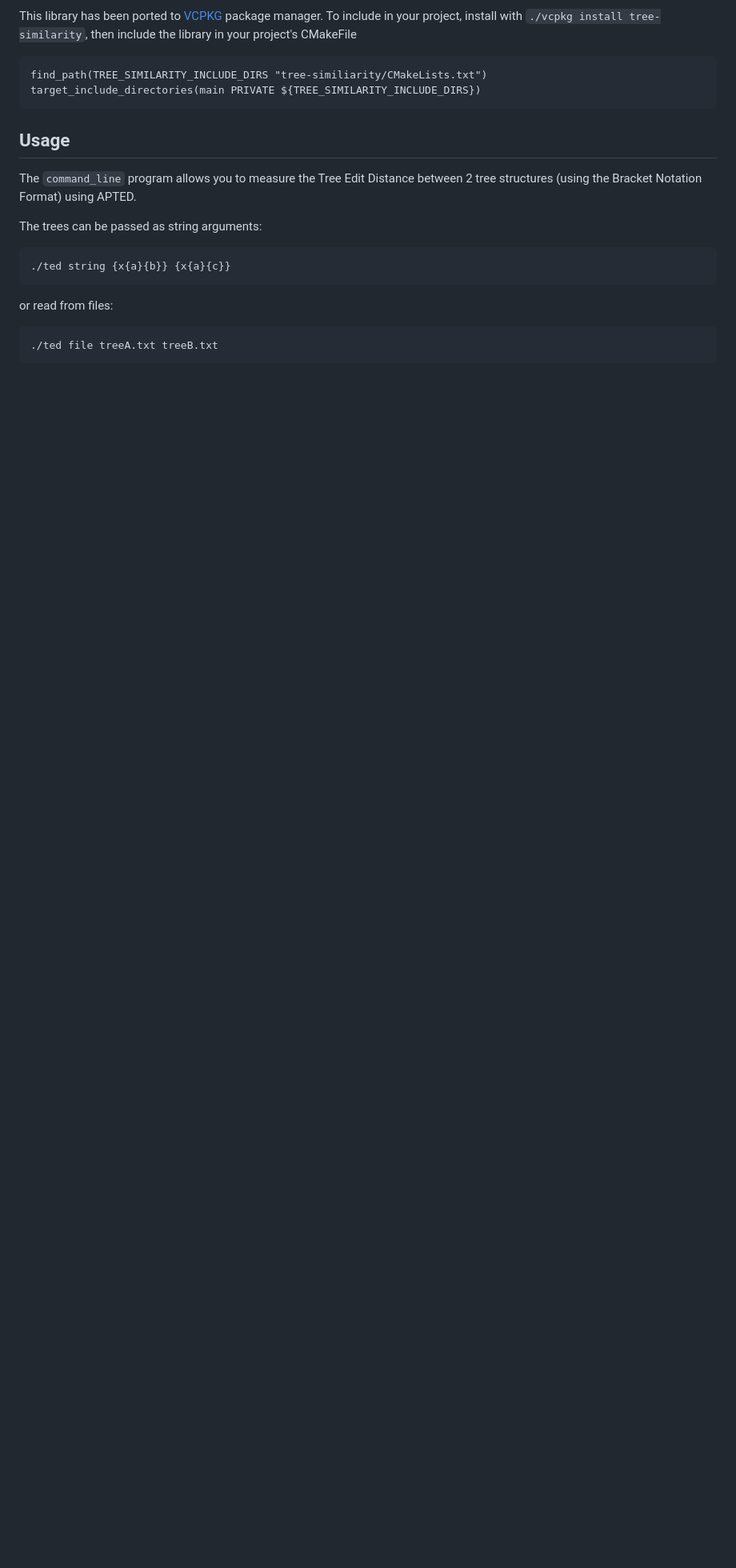
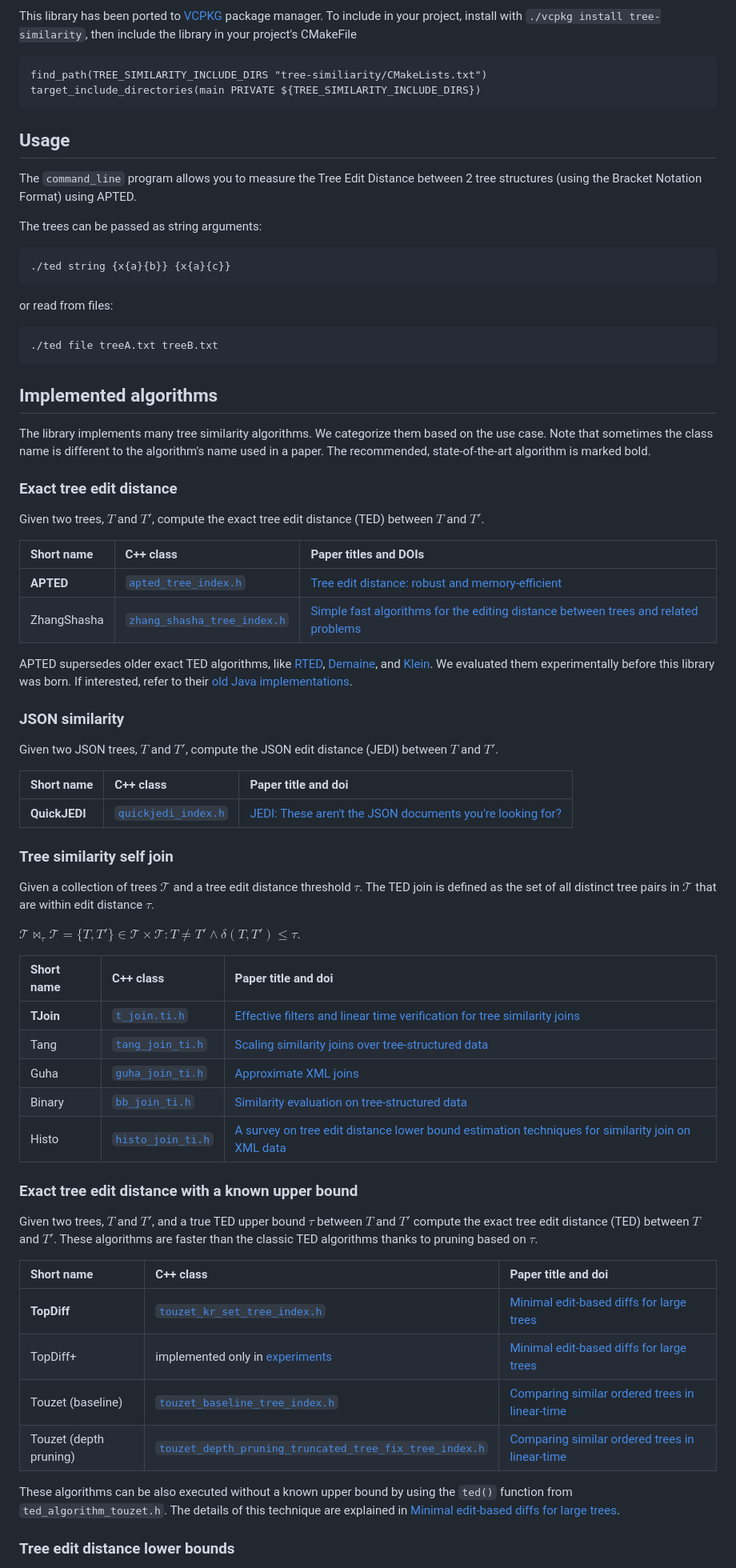
Before and after one commit to DatabaseGroup/tree-similarity, a Markdown page: README.md, the part around one of its changes. Shown at 80% size. Drawn GitHub-style; blank space fills up the shorter version.

Commit message:
Added section with implemented algorithms.

````diff
--- a/README.md
+++ b/README.md
@@ -50,3 +50,55 @@ or read from files:
 ./ted file treeA.txt treeB.txt
 ```
 
+## Implemented algorithms
+
+The library implements many tree similarity algorithms. We categorize them based on the use case. Note that sometimes the class name is different to the algorithm's name used in a paper. The recommended, state-of-the-art algorithm is marked bold.
+
+### Exact tree edit distance
+
+Given two trees, $T$ and $T'$, compute the exact tree edit distance (TED) between $T$ and $T'$.
+
+| Short name | C++ class | Paper titles and DOIs |
+|:-----------|:----------|:----------------------|
+| **APTED** | [`apted_tree_index.h`](./src/ted/apted_tree_index.h) | [Tree edit distance: robust and memory-efficient](https://doi.org/10.1016/j.is.2015.08.004) |
+| ZhangShasha | [`zhang_shasha_tree_index.h`](./src/ted/zhang_shasha_tree_index.h) | [Simple fast algorithms for the editing distance between trees and related problems](https://doi.org/10.1137/0218082) |
+
+APTED supersedes older exact TED algorithms, like [RTED](https://doi.org/10.1145/2699485), [Demaine](https://doi.org/10.1145/1644015.1644017), and [Klein](https://doi.org/10.1007/3-540-68530-8_8). We evaluated them experimentally before this library was born. If interested, refer to their [old Java implementations](http://tree-edit-distance.dbresearch.uni-salzburg.at/downloads/projects/tree-edit-distance/RTED_v1.2.jar).
+
+### JSON similarity
+
+Given two JSON trees, $T$ and $T'$, compute the JSON edit distance (JEDI) between $T$ and $T'$.
+
+| Short name | C++ class | Paper title and doi |
+|:-----------|:----------|:--------------------|
+| **QuickJEDI** | [`quickjedi_index.h`](./src/json/quickjedi_index.h) | [JEDI: These aren't the JSON documents you're looking for?](https://doi.org/10.1145/3514221.3517850) |
+
+### Tree similarity self join
+
+Given a collection of trees $\mathcal{T}$ and a tree edit distance threshold $\tau$. The TED join is defined as the set of all distinct tree pairs in $\mathcal{T}$ that are within edit distance $\tau$.
+
+$\mathcal{T}\bowtie_{\tau}\mathcal{T}=\{T,T'\}\in\mathcal{T}\times\mathcal{T}:T\ne T'\wedge\delta(T,T')\le\tau.$
+
+| Short name | C++ class | Paper title and doi |
+|:-----------|:----------|:--------------------|
+| **TJoin** | [`t_join.ti.h`](./src/join/tjoin/t_join.ti.h) | [Effective filters and linear time verification for tree similarity joins](https://doi.org/10.1109/ICDE.2019.00081) |
+| Tang | [`tang_join_ti.h`](./src/join/tang/tang_join_ti.h) | [Scaling similarity joins over tree-structured data](https://doi.org/10.14778/2809974.2809976) |
+| Guha | [`guha_join_ti.h`](./src/join/guha/guha_join_ti.h) | [Approximate XML joins](https://doi.org/10.1145/564691.564725) |
+| Binary | [`bb_join_ti.h`](./src/join/binary_branches/bb_join_ti.h) | [Similarity evaluation on tree-structured data](https://doi.org/10.1145/1066157.1066243) |
+| Histo | [`histo_join_ti.h`](./src/join/histogram/histo_join_ti.h) | [A survey on tree edit distance lower bound estimation techniques for similarity join on XML data](https://doi.org/10.1145/2590989.2590994) |
+
+### Exact tree edit distance with a known upper bound
+
+Given two trees, $T$ and $T'$, and a true TED upper bound $\tau$ between $T$ and $T'$ compute the exact tree edit distance (TED) between $T$ and $T'$. These algorithms are faster than the classic TED algorithms thanks to pruning based on $\tau$.
+
+| Short name | C++ class | Paper title and doi |
+|:-----------|:----------|:--------------------|
+| **TopDiff** | [`touzet_kr_set_tree_index.h`](./src/ted/touzet_kr_set_tree_index.h) | [Minimal edit-based diffs for large trees](https://doi.org/10.1145/3340531.3412026) |
+| TopDiff+ | implemented only in [experiments](https://frosch.cosy.sbg.ac.at/mpawlik/diffs-large-trees-exp) | [Minimal edit-based diffs for large trees](https://doi.org/10.1145/3340531.3412026) |
+| Touzet (baseline) | [`touzet_baseline_tree_index.h`](./src/ted/touzet_baseline_tree_index.h) | [Comparing similar ordered trees in linear-time](https://doi.org/10.1016/j.jda.2006.07.002) |
+| Touzet (depth pruning) | [`touzet_depth_pruning_truncated_tree_fix_tree_index.h`](./src/ted/touzet_depth_pruning_truncated_tree_fix_tree_index.h) | [Comparing similar ordered trees in linear-time](https://doi.org/10.1016/j.jda.2006.07.002) |
+
+These algorithms can be also executed without a known upper bound by using the `ted()` function from `ted_algorithm_touzet.h`. The details of this technique are explained in [Minimal edit-based diffs for large trees](https://doi.org/10.1145/3340531.3412026).
+
+### Tree edit distance lower bounds
+
````
Also changed, not shown: other parts of README.md (+15 -0 lines).
